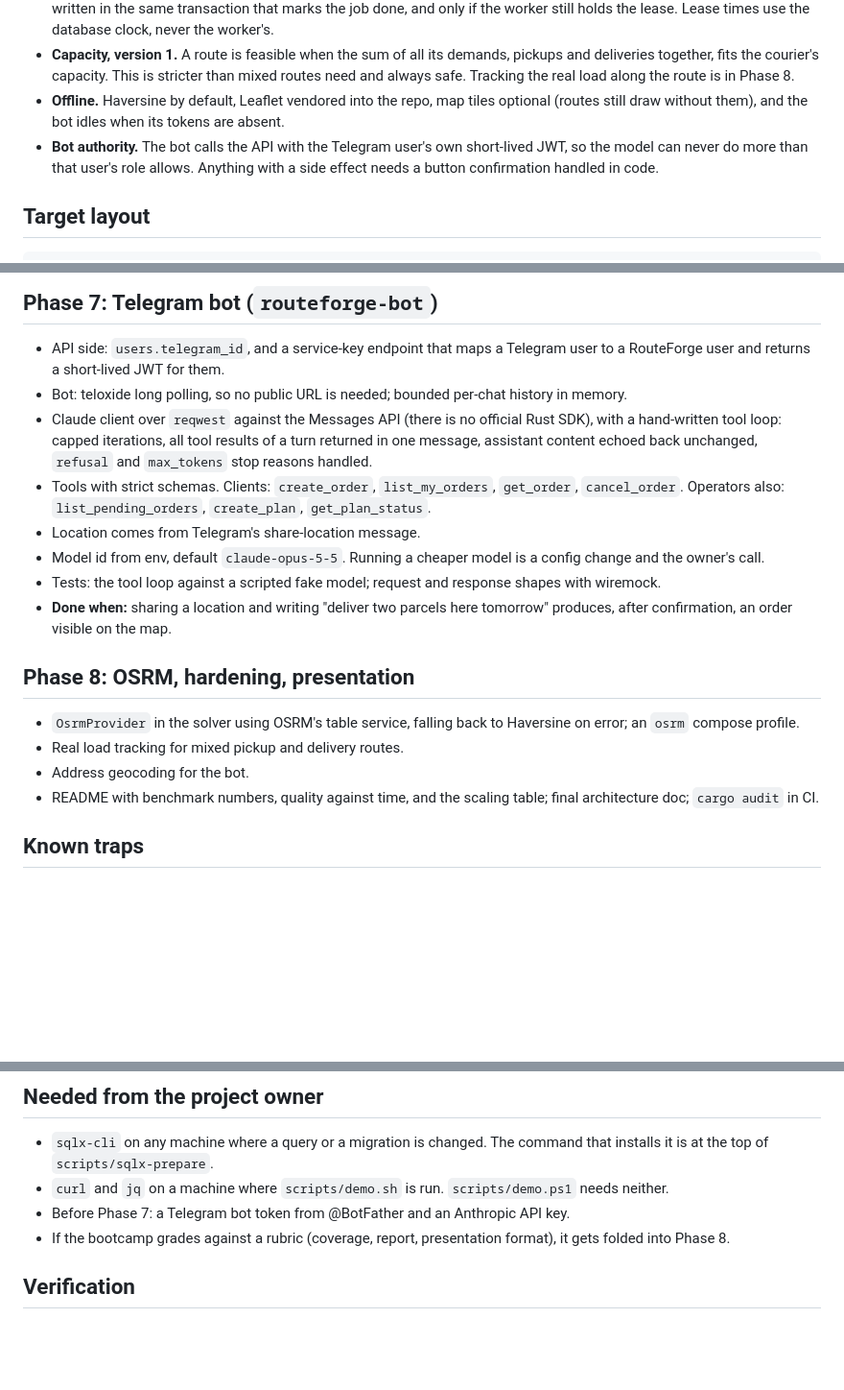
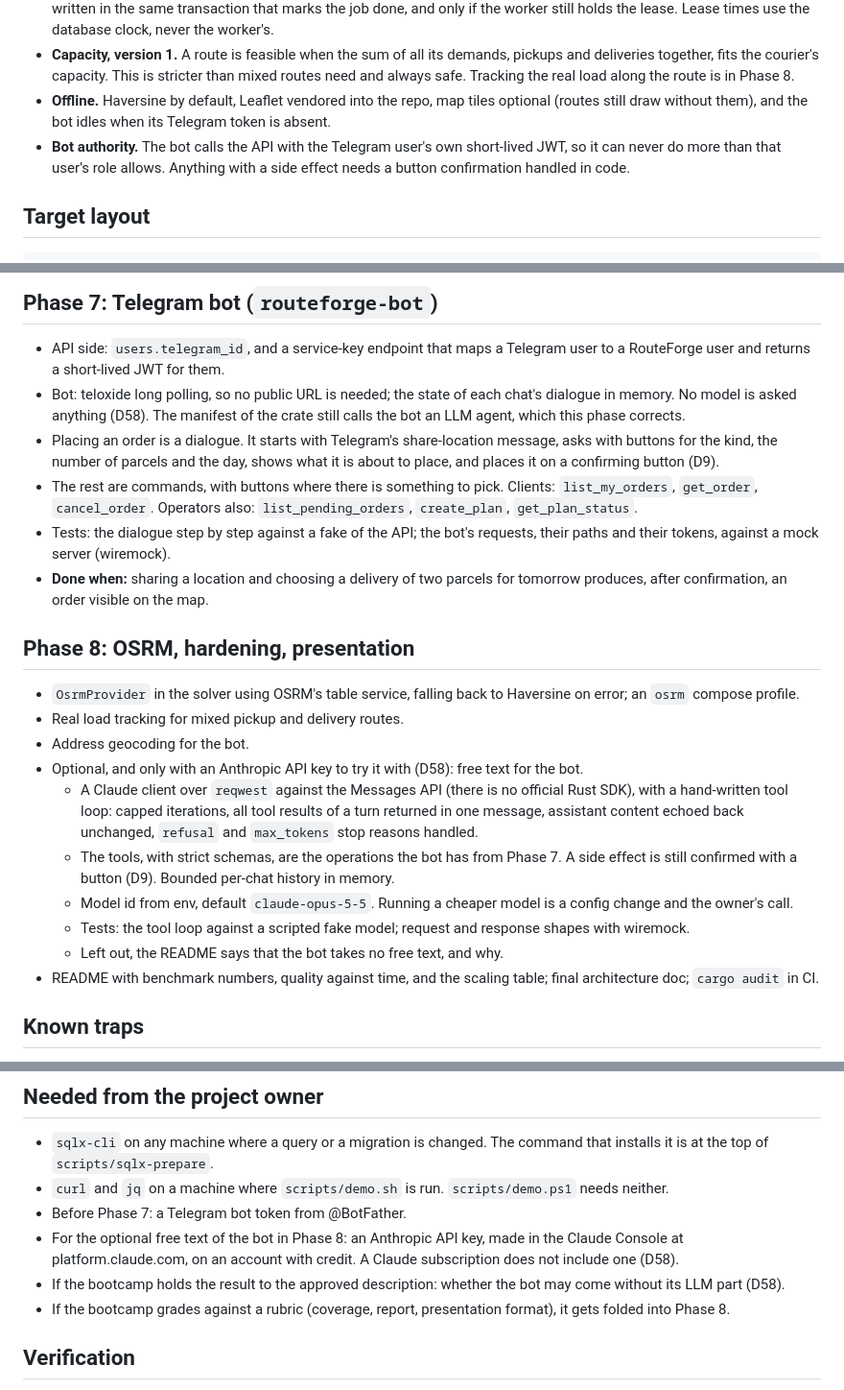
Before and after one commit to yevhenstarling/RouteForge, a Markdown page: docs/plan.md, 3 parts joined by grey strips. Shown at 96% size. GitHub-like rendering; blank space fills up the shorter version.

```diff
--- a/docs/plan.md
+++ b/docs/plan.md
@@ -37,8 +38,8 @@ Derived from the description:
 - **Anytime and deterministic.** The RNG is a named seeded generator (ChaCha8). Annealing cools by iteration count, in fixed-length epochs with reheats; the deadline and the cancel flag only cut that trajectory short. Same seed plus same iteration budget gives an identical route. Tests use iteration budgets, not wall-clock time.
 - **Queue guarantee.** Delivery is at-least-once: a lease can expire and the job is retried. Completion is fenced: results are written in the same transaction that marks the job done, and only if the worker still holds the lease. Lease times use the database clock, never the worker's.
 - **Capacity, version 1.** A route is feasible when the sum of all its demands, pickups and deliveries together, fits the courier's capacity. This is stricter than mixed routes need and always safe. Tracking the real load along the route is in Phase 8.
-- **Offline.** Haversine by default, Leaflet vendored into the repo, map tiles optional (routes still draw without them), and the bot idles when its tokens are absent.
-- **Bot authority.** The bot calls the API with the Telegram user's own short-lived JWT, so the model can never do more than that user's role allows. Anything with a side effect needs a button confirmation handled in code.
+- **Offline.** Haversine by default, Leaflet vendored into the repo, map tiles optional (routes still draw without them), and the bot idles when its Telegram token is absent.
+- **Bot authority.** The bot calls the API with the Telegram user's own short-lived JWT, so it can never do more than that user's role allows. Anything with a side effect needs a button confirmation handled in code.
 
 ## Target layout
 
@@ -308,19 +309,23 @@ What later phases need from it:
 ## Phase 7: Telegram bot (`routeforge-bot`)
 
 - API side: `users.telegram_id`, and a service-key endpoint that maps a Telegram user to a RouteForge user and returns a short-lived JWT for them.
-- Bot: teloxide long polling, so no public URL is needed; bounded per-chat history in memory.
-- Claude client over `reqwest` against the Messages API (there is no official Rust SDK), with a hand-written tool loop: capped iterations, all tool results of a turn returned in one message, assistant content echoed back unchanged, `refusal` and `max_tokens` stop reasons handled.
-- Tools with strict schemas. Clients: `create_order`, `list_my_orders`, `get_order`, `cancel_order`. Operators also: `list_pending_orders`, `create_plan`, `get_plan_status`.
-- Location comes from Telegram's share-location message.
-- Model id from env, default `claude-opus-5-5`. Running a cheaper model is a config change and the owner's call.
-- Tests: the tool loop against a scripted fake model; request and response shapes with wiremock.
-- **Done when:** sharing a location and writing "deliver two parcels here tomorrow" produces, after confirmation, an order visible on the map.
+- Bot: teloxide long polling, so no public URL is needed; the state of each chat's dialogue in memory. No model is asked anything (D58). The manifest of the crate still calls the bot an LLM agent, which this phase corrects.
+- Placing an order is a dialogue. It starts with Telegram's share-location message, asks with buttons for the kind, the number of parcels and the day, shows what it is about to place, and places it on a confirming button (D9).
+- The rest are commands, with buttons where there is something to pick. Clients: `list_my_orders`, `get_order`, `cancel_order`. Operators also: `list_pending_orders`, `create_plan`, `get_plan_status`.
+- Tests: the dialogue step by step against a fake of the API; the bot's requests, their paths and their tokens, against a mock server (wiremock).
+- **Done when:** sharing a location and choosing a delivery of two parcels for tomorrow produces, after confirmation, an order visible on the map.
 
 ## Phase 8: OSRM, hardening, presentation
 
 - `OsrmProvider` in the solver using OSRM's table service, falling back to Haversine on error; an `osrm` compose profile.
 - Real load tracking for mixed pickup and delivery routes.
 - Address geocoding for the bot.
+- Optional, and only with an Anthropic API key to try it with (D58): free text for the bot.
+  - A Claude client over `reqwest` against the Messages API (there is no official Rust SDK), with a hand-written tool loop: capped iterations, all tool results of a turn returned in one message, assistant content echoed back unchanged, `refusal` and `max_tokens` stop reasons handled.
+  - The tools, with strict schemas, are the operations the bot has from Phase 7. A side effect is still confirmed with a button (D9). Bounded per-chat history in memory.
+  - Model id from env, default `claude-opus-5-5`. Running a cheaper model is a config change and the owner's call.
+  - Tests: the tool loop against a scripted fake model; request and response shapes with wiremock.
+  - Left out, the README says that the bot takes no free text, and why.
 - README with benchmark numbers, quality against time, and the scaling table; final architecture doc; `cargo audit` in CI.
 
 ## Known traps
@@ -360,7 +365,9 @@ What later phases need from it:
 
 - `sqlx-cli` on any machine where a query or a migration is changed. The command that installs it is at the top of `scripts/sqlx-prepare`.
 - `curl` and `jq` on a machine where `scripts/demo.sh` is run. `scripts/demo.ps1` needs neither.
-- Before Phase 7: a Telegram bot token from @BotFather and an Anthropic API key.
+- Before Phase 7: a Telegram bot token from @BotFather.
+- For the optional free text of the bot in Phase 8: an Anthropic API key, made in the Claude Console at platform.claude.com, on an account with credit. A Claude subscription does not include one (D58).
+- If the bootcamp holds the result to the approved description: whether the bot may come without its LLM part (D58).
 - If the bootcamp grades against a rubric (coverage, report, presentation format), it gets folded into Phase 8.
 
 ## Verification
```
Also changed, not shown: other parts of docs/plan.md (+2 -1 lines), docs/architecture.md (+20 -2 lines).
